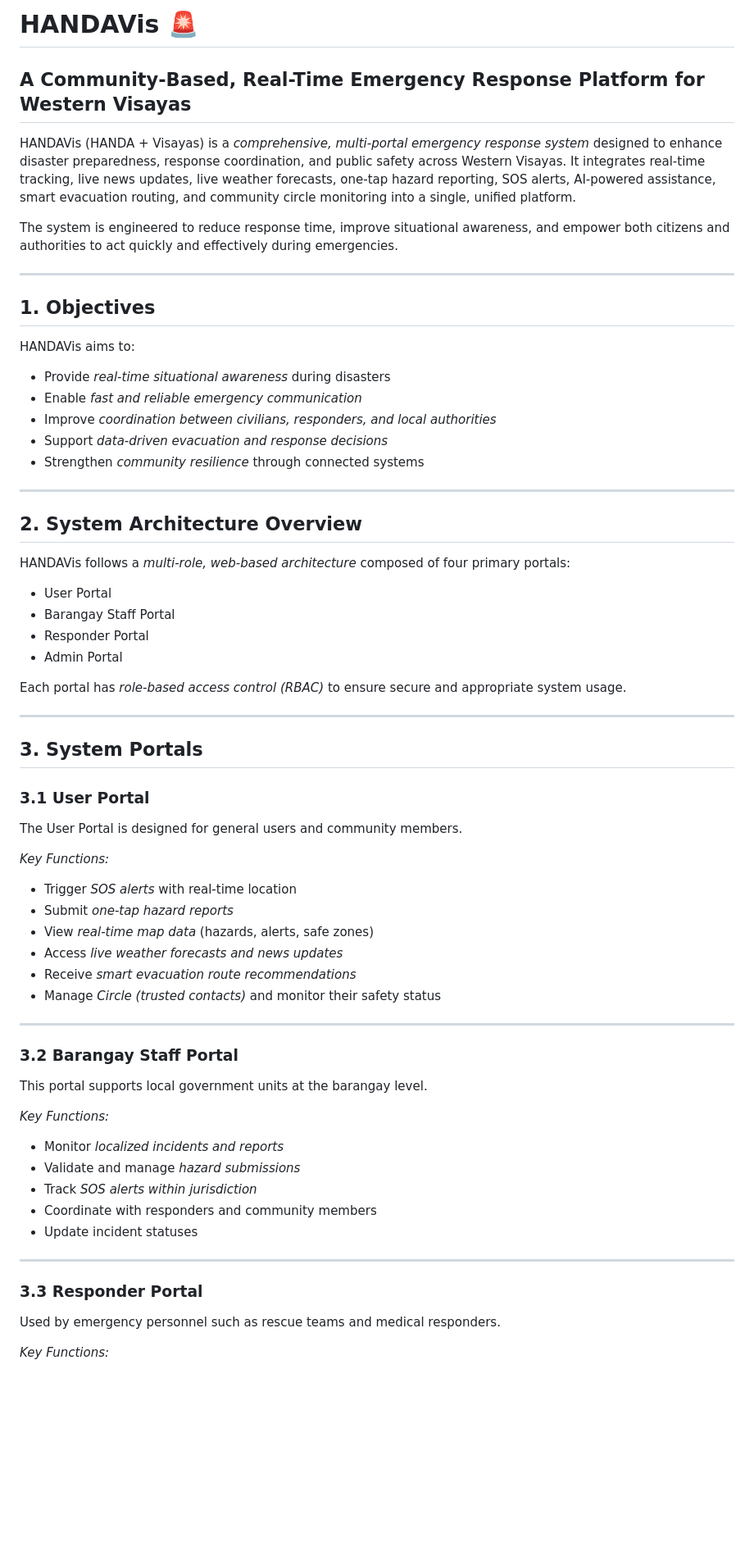
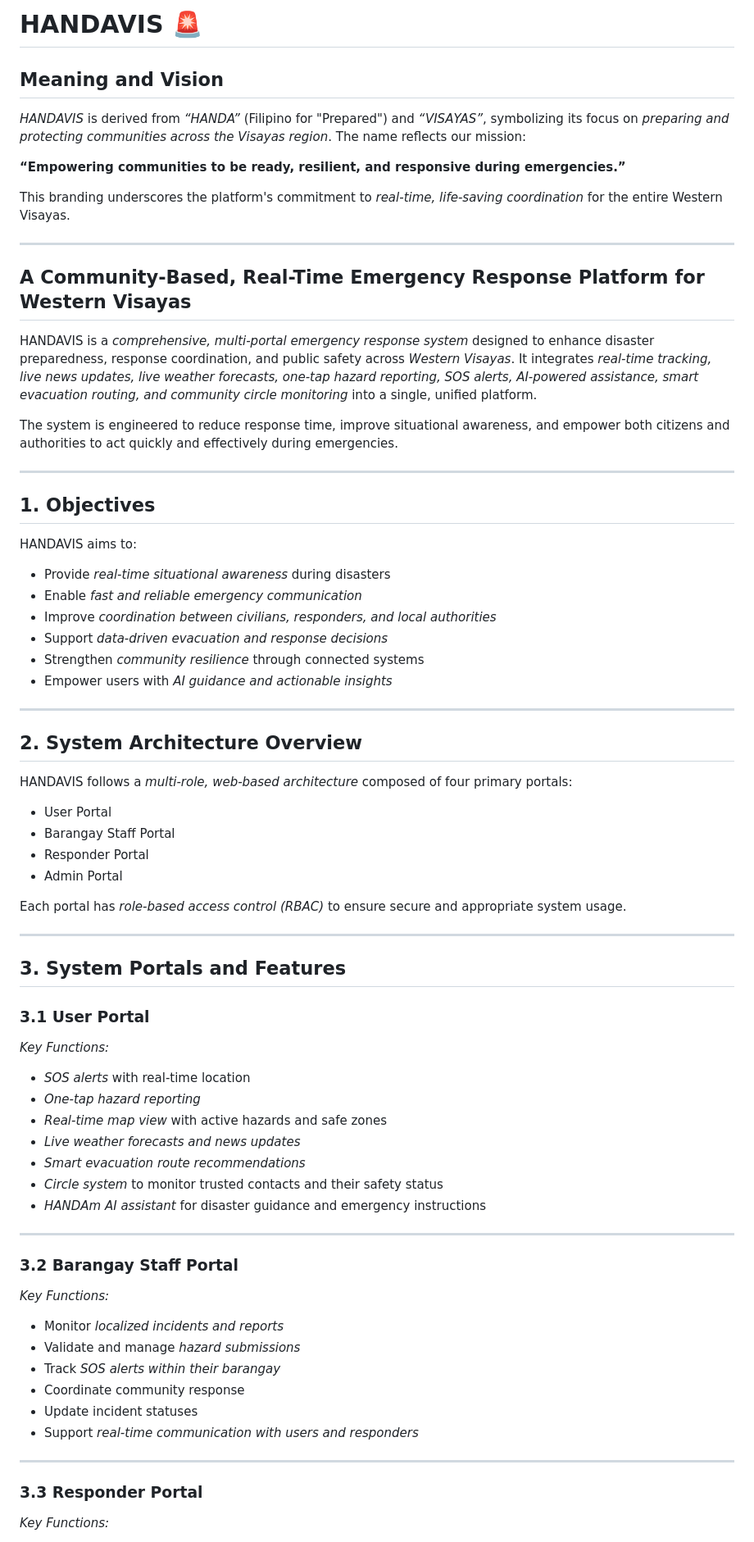
Before and after one commit to davedls/HANDAVis, a Markdown page: README.md, the part around one of its changes. Shown at 82% size. Rendered like a GitHub page; blank space fills up the shorter version.

```diff
--- a/README.md
+++ b/README.md
@@ -1,8 +1,19 @@
-# HANDAVis 🚨
+# HANDAVIS 🚨
+
+## Meaning and Vision
+
+*HANDAVIS* is derived from *“HANDA”* (Filipino for "Prepared") and *“VISAYAS”*, symbolizing its focus on *preparing and protecting communities across the Visayas region*. The name reflects our mission:
+
+**“Empowering communities to be ready, resilient, and responsive during emergencies.”**
+
+
+This branding underscores the platform's commitment to *real-time, life-saving coordination* for the entire Western Visayas.
+
+---
 
 ## A Community-Based, Real-Time Emergency Response Platform for Western Visayas
 
-HANDAVis (HANDA + Visayas) is a *comprehensive, multi-portal emergency response system* designed to enhance disaster preparedness, response coordination, and public safety across Western Visayas. It integrates real-time tracking, live news updates, live weather forecasts, one-tap hazard reporting, SOS alerts, AI-powered assistance, smart evacuation routing, and community circle monitoring into a single, unified platform.
+HANDAVIS is a *comprehensive, multi-portal emergency response system* designed to enhance disaster preparedness, response coordination, and public safety across *Western Visayas*. It integrates *real-time tracking, live news updates, live weather forecasts, one-tap hazard reporting, SOS alerts, AI-powered assistance, smart evacuation routing, and community circle monitoring* into a single, unified platform.
 
 The system is engineered to reduce response time, improve situational awareness, and empower both citizens and authorities to act quickly and effectively during emergencies.
 
@@ -10,19 +21,20 @@ The system is engineered to reduce response time, improve situational awareness,
 
 ## 1. Objectives
 
-HANDAVis aims to:
+HANDAVIS aims to:
 
 * Provide *real-time situational awareness* during disasters
 * Enable *fast and reliable emergency communication*
 * Improve *coordination between civilians, responders, and local authorities*
 * Support *data-driven evacuation and response decisions*
 * Strengthen *community resilience* through connected systems
+* Empower users with *AI guidance and actionable insights*
 
 ---
 
 ## 2. System Architecture Overview
 
-HANDAVis follows a *multi-role, web-based architecture* composed of four primary portals:
+HANDAVIS follows a *multi-role, web-based architecture* composed of four primary portals:
 
 * User Portal
 * Barangay Staff Portal
@@ -33,40 +45,36 @@ Each portal has *role-based access control (RBAC)* to ensure secure and appropri
 
 ---
 
-## 3. System Portals
+## 3. System Portals and Features
 
 ### 3.1 User Portal
 
-The User Portal is designed for general users and community members.
-
 *Key Functions:*
 
-* Trigger *SOS alerts* with real-time location
-* Submit *one-tap hazard reports*
-* View *real-time map data* (hazards, alerts, safe zones)
-* Access *live weather forecasts and news updates*
-* Receive *smart evacuation route recommendations*
-* Manage *Circle (trusted contacts)* and monitor their safety status
+* *SOS alerts* with real-time location
+* *One-tap hazard reporting*
+* *Real-time map view* with active hazards and safe zones
+* *Live weather forecasts and news updates*
+* *Smart evacuation route recommendations*
+* *Circle system* to monitor trusted contacts and their safety status
+* *HANDAm AI assistant* for disaster guidance and emergency instructions
 
 ---
 
 ### 3.2 Barangay Staff Portal
 
-This portal supports local government units at the barangay level.
-
 *Key Functions:*
 
 * Monitor *localized incidents and reports*
 * Validate and manage *hazard submissions*
-* Track *SOS alerts within jurisdiction*
-* Coordinate with responders and community members
+* Track *SOS alerts within their barangay*
+* Coordinate community response
 * Update incident statuses
+* Support *real-time communication with users and responders*
 
 ---
 
 ### 3.3 Responder Portal
-
-Used by emergency personnel such as rescue teams and medical responders.
 
 *Key Functions:*
 
```
Also changed, not shown: other parts of README.md (+34 -148 lines).
